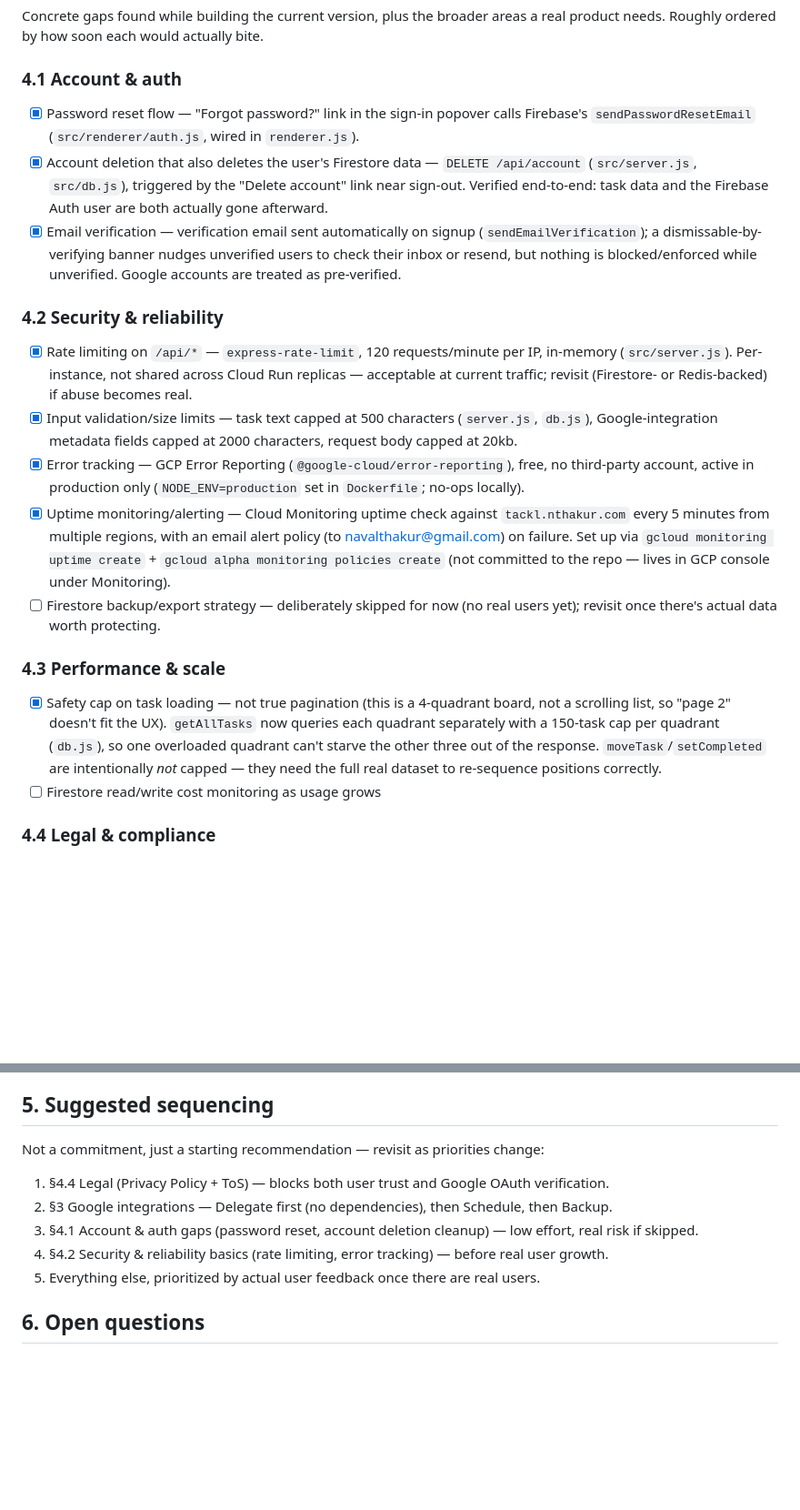
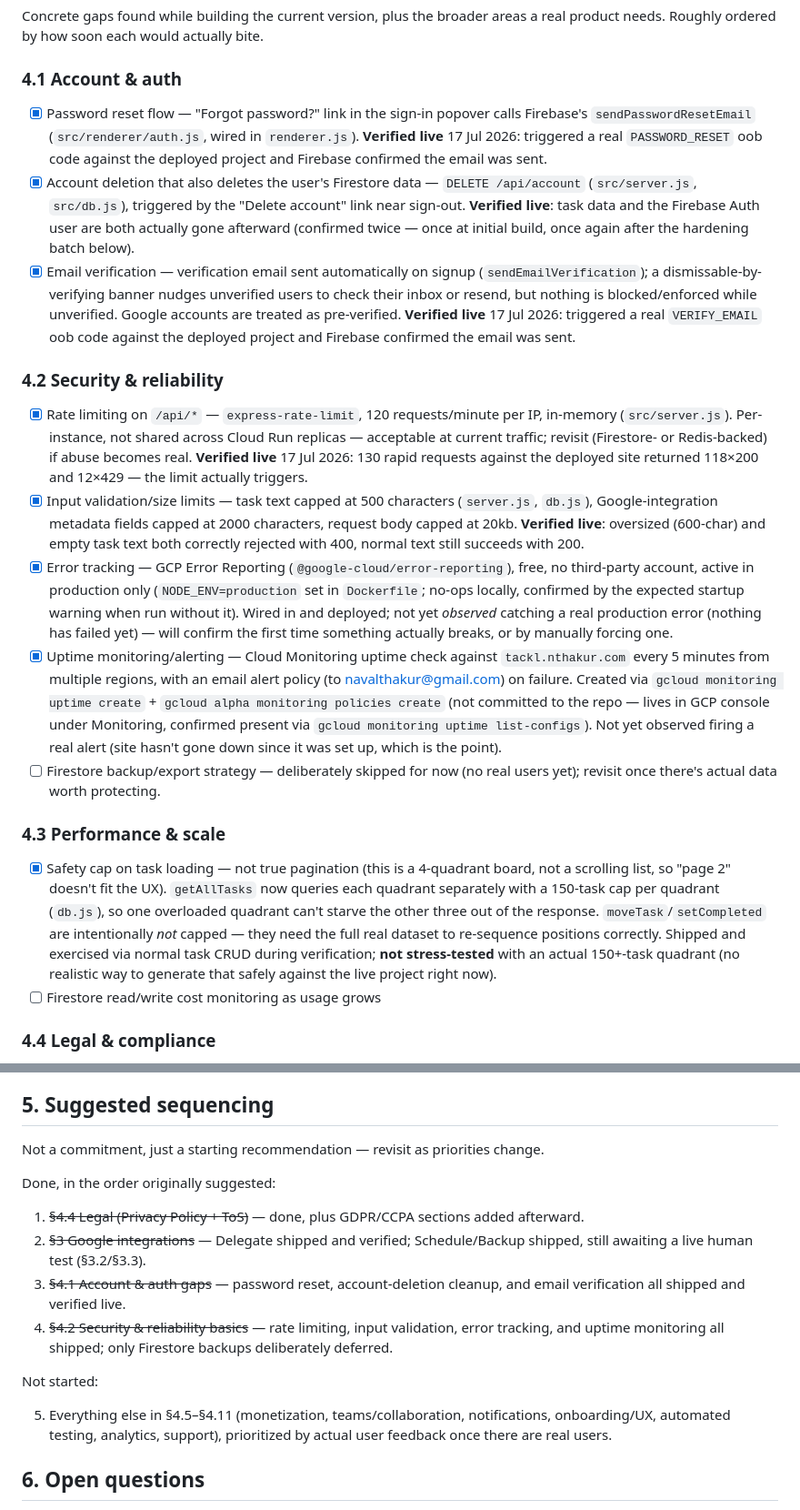
Before and after one commit to thakurnaval/tackl, a Markdown page: PRODUCT_SPEC.md, 2 parts joined by grey strips. Shown at 91% size. Rendered like a GitHub page; blank space fills up the shorter version.

```diff
--- a/PRODUCT_SPEC.md
+++ b/PRODUCT_SPEC.md
@@ -125,27 +130,40 @@ needs. Roughly ordered by how soon each would actually bite.
 
 ### 4.1 Account & auth
 - [x] Password reset flow — "Forgot password?" link in the sign-in popover calls Firebase's
-      `sendPasswordResetEmail` (`src/renderer/auth.js`, wired in `renderer.js`).
+      `sendPasswordResetEmail` (`src/renderer/auth.js`, wired in `renderer.js`). **Verified live**
+      17 Jul 2026: triggered a real `PASSWORD_RESET` oob code against the deployed project and
+      Firebase confirmed the email was sent.
 - [x] Account deletion that also deletes the user's Firestore data — `DELETE /api/account`
       (`src/server.js`, `src/db.js`), triggered by the "Delete account" link near sign-out.
-      Verified end-to-end: task data and the Firebase Auth user are both actually gone afterward.
+      **Verified live**: task data and the Firebase Auth user are both actually gone afterward
+      (confirmed twice — once at initial build, once again after the hardening batch below).
 - [x] Email verification — verification email sent automatically on signup
       (`sendEmailVerification`); a dismissable-by-verifying banner nudges unverified users to check
       their inbox or resend, but nothing is blocked/enforced while unverified. Google accounts are
-      treated as pre-verified.
+      treated as pre-verified. **Verified live** 17 Jul 2026: triggered a real `VERIFY_EMAIL` oob
+      code against the deployed project and Firebase confirmed the email was sent.
 
 ### 4.2 Security & reliability
 - [x] Rate limiting on `/api/*` — `express-rate-limit`, 120 requests/minute per IP, in-memory
       (`src/server.js`). Per-instance, not shared across Cloud Run replicas — acceptable at current
-      traffic; revisit (Firestore- or Redis-backed) if abuse becomes real.
+      traffic; revisit (Firestore- or Redis-backed) if abuse becomes real. **Verified live** 17 Jul
+      2026: 130 rapid requests against the deployed site returned 118×200 and 12×429 — the limit
+      actually triggers.
 - [x] Input validation/size limits — task text capped at 500 characters (`server.js`, `db.js`),
       Google-integration metadata fields capped at 2000 characters, request body capped at 20kb.
+      **Verified live**: oversized (600-char) and empty task text both correctly rejected with 400,
+      normal text still succeeds with 200.
 - [x] Error tracking — GCP Error Reporting (`@google-cloud/error-reporting`), free, no third-party
-      account, active in production only (`NODE_ENV=production` set in `Dockerfile`; no-ops locally).
+      account, active in production only (`NODE_ENV=production` set in `Dockerfile`; no-ops locally,
+      confirmed by the expected startup warning when run without it). Wired in and deployed; not yet
+      *observed* catching a real production error (nothing has failed yet) — will confirm the first
+      time something actually breaks, or by manually forcing one.
 - [x] Uptime monitoring/alerting — Cloud Monitoring uptime check against `tackl.nthakur.com` every 5
       minutes from multiple regions, with an email alert policy (to navalthakur@gmail.com) on
-      failure. Set up via `gcloud monitoring uptime create` + `gcloud alpha monitoring policies
-      create` (not committed to the repo — lives in GCP console under Monitoring).
+      failure. Created via `gcloud monitoring uptime create` + `gcloud alpha monitoring policies
+      create` (not committed to the repo — lives in GCP console under Monitoring, confirmed present
+      via `gcloud monitoring uptime list-configs`). Not yet observed firing a real alert (site hasn't
+      gone down since it was set up, which is the point).
 - [ ] Firestore backup/export strategy — deliberately skipped for now (no real users yet); revisit
       once there's actual data worth protecting.
 
@@ -154,7 +172,9 @@ needs. Roughly ordered by how soon each would actually bite.
       list, so "page 2" doesn't fit the UX). `getAllTasks` now queries each quadrant separately with
       a 150-task cap per quadrant (`db.js`), so one overloaded quadrant can't starve the other three
       out of the response. `moveTask`/`setCompleted` are intentionally *not* capped — they need the
-      full real dataset to re-sequence positions correctly.
+      full real dataset to re-sequence positions correctly. Shipped and exercised via normal task
+      CRUD during verification; **not stress-tested** with an actual 150+-task quadrant (no realistic
+      way to generate that safely against the live project right now).
 - [ ] Firestore read/write cost monitoring as usage grows
 
 ### 4.4 Legal & compliance
@@ -206,14 +226,23 @@ needs. Roughly ordered by how soon each would actually bite.
 
 ## 5. Suggested sequencing
 
-Not a commitment, just a starting recommendation — revisit as priorities change:
+Not a commitment, just a starting recommendation — revisit as priorities change.
 
-1. §4.4 Legal (Privacy Policy + ToS) — blocks both user trust and Google OAuth verification.
-2. §3 Google integrations — Delegate first (no dependencies), then Schedule, then Backup.
-3. §4.1 Account & auth gaps (password reset, account deletion cleanup) — low effort, real risk if
-   skipped.
-4. §4.2 Security & reliability basics (rate limiting, error tracking) — before real user growth.
-5. Everything else, prioritized by actual user feedback once there are real users.
+Done, in the order originally suggested:
+
+1. ~~§4.4 Legal (Privacy Policy + ToS)~~ — done, plus GDPR/CCPA sections added afterward.
+2. ~~§3 Google integrations~~ — Delegate shipped and verified; Schedule/Backup shipped, still
+   awaiting a live human test (§3.2/§3.3).
+3. ~~§4.1 Account & auth gaps~~ — password reset, account-deletion cleanup, and email verification
+   all shipped and verified live.
+4. ~~§4.2 Security & reliability basics~~ — rate limiting, input validation, error tracking, and
+   uptime monitoring all shipped; only Firestore backups deliberately deferred.
+
+Not started:
+
+5. Everything else in §4.5–§4.11 (monetization, teams/collaboration, notifications, onboarding/UX,
+   automated testing, analytics, support), prioritized by actual user feedback once there are real
+   users.
 
 ## 6. Open questions
 
```
Also changed, not shown: other parts of PRODUCT_SPEC.md (+6 -1 lines), README.md (+69 -18 lines).
